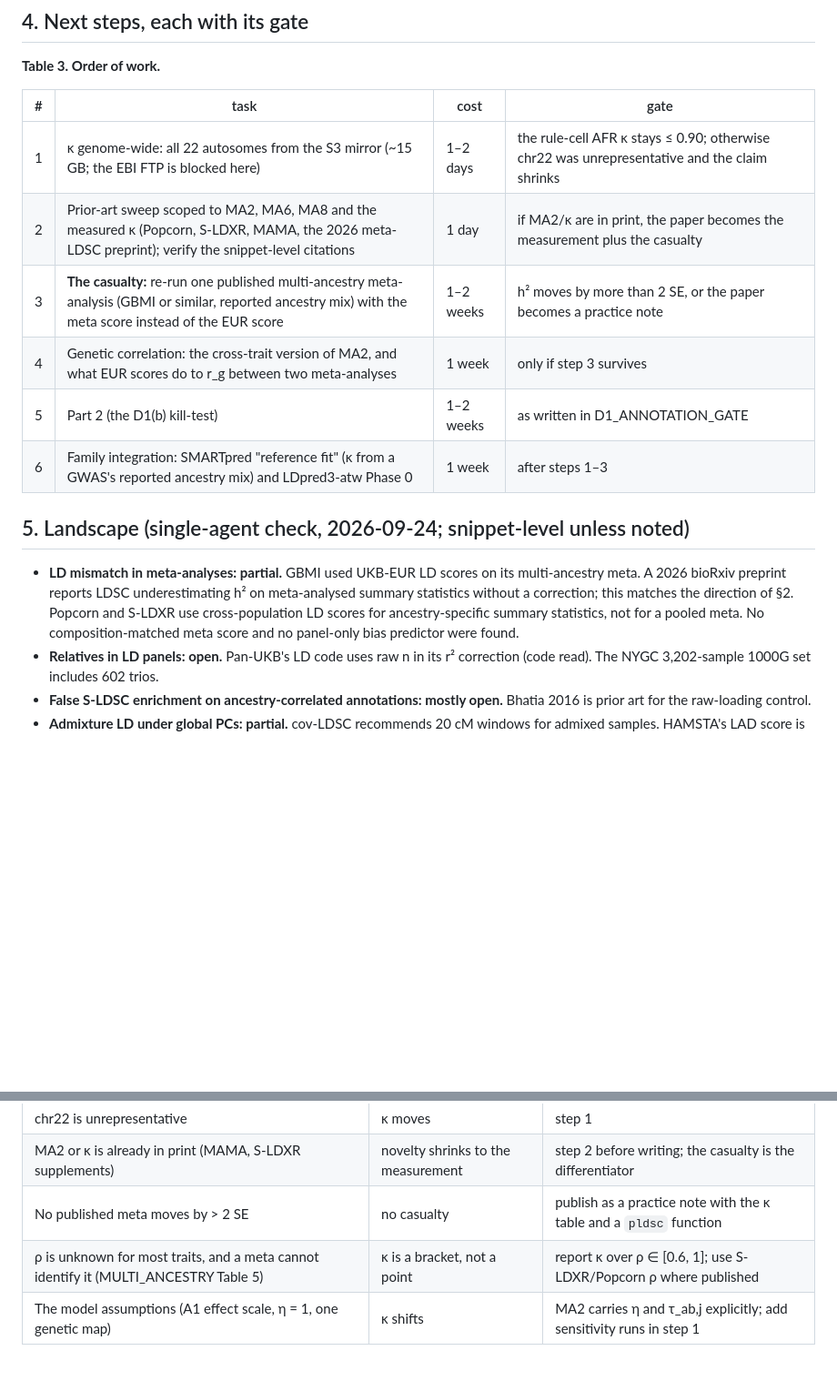
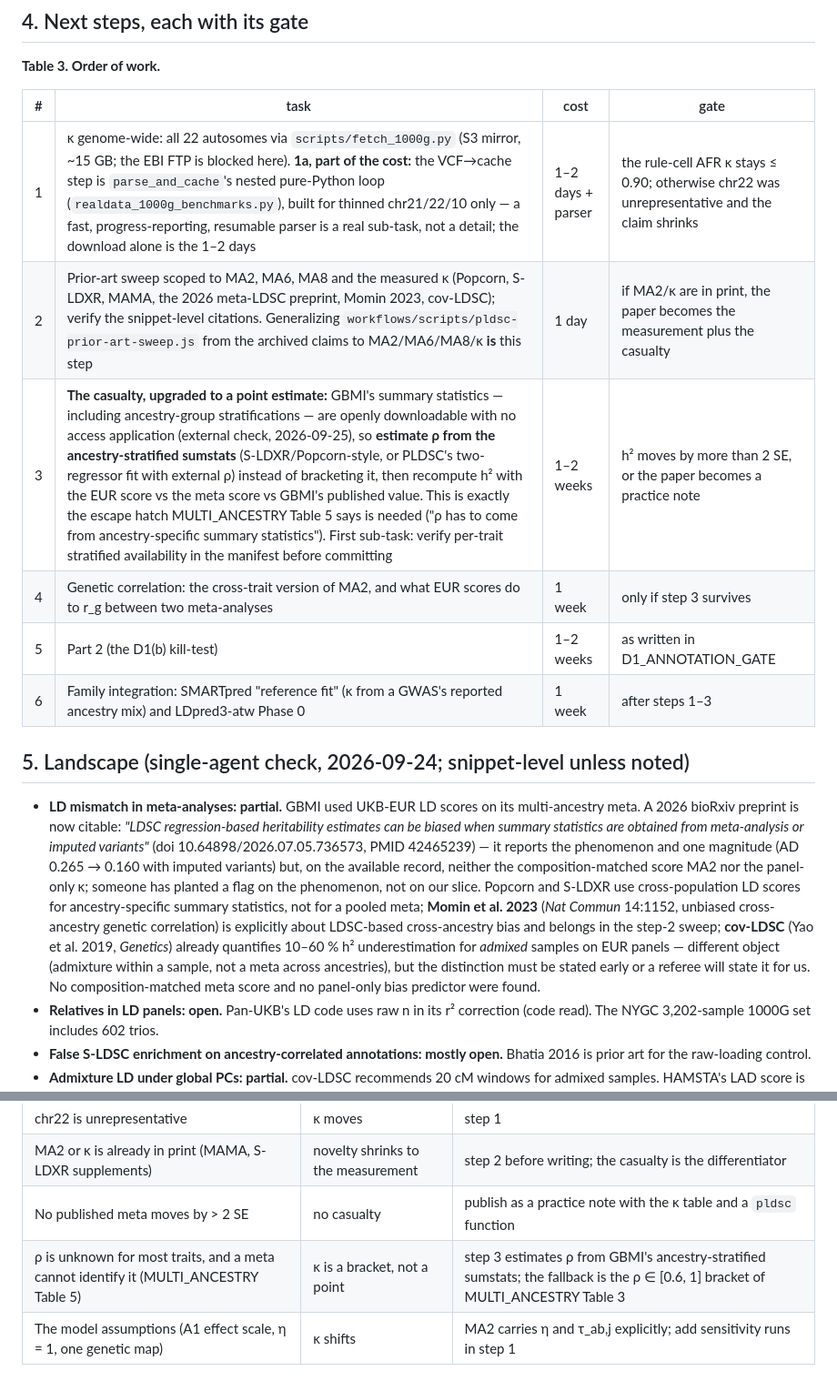
Before and after one commit to bvilhjal/PLDSC, a Markdown page: docs/STRATEGY.md, 2 parts joined by grey strips. Shown at 91% size. GitHub-like rendering; blank space fills up the shorter version.

```diff
--- a/docs/STRATEGY.md
+++ b/docs/STRATEGY.md
@@ -77,9 +77,9 @@ Two negatives from the same run:
 
 | # | task | cost | gate |
 |---|---|---|---|
-| 1 | κ genome-wide: all 22 autosomes from the S3 mirror (~15 GB; the EBI FTP is blocked here) | 1–2 days | the rule-cell AFR κ stays ≤ 0.90; otherwise chr22 was unrepresentative and the claim shrinks |
-| 2 | Prior-art sweep scoped to MA2, MA6, MA8 and the measured κ (Popcorn, S-LDXR, MAMA, the 2026 meta-LDSC preprint); verify the snippet-level citations | 1 day | if MA2/κ are in print, the paper becomes the measurement plus the casualty |
-| 3 | **The casualty:** re-run one published multi-ancestry meta-analysis (GBMI or similar, reported ancestry mix) with the meta score instead of the EUR score | 1–2 weeks | h² moves by more than 2 SE, or the paper becomes a practice note |
+| 1 | κ genome-wide: all 22 autosomes via `scripts/fetch_1000g.py` (S3 mirror, ~15 GB; the EBI FTP is blocked here). **1a, part of the cost:** the VCF→cache step is `parse_and_cache`'s nested pure-Python loop (`realdata_1000g_benchmarks.py`), built for thinned chr21/22/10 only — a fast, progress-reporting, resumable parser is a real sub-task, not a detail; the download alone is the 1–2 days | 1–2 days + parser | the rule-cell AFR κ stays ≤ 0.90; otherwise chr22 was unrepresentative and the claim shrinks |
+| 2 | Prior-art sweep scoped to MA2, MA6, MA8 and the measured κ (Popcorn, S-LDXR, MAMA, the 2026 meta-LDSC preprint, Momin 2023, cov-LDSC); verify the snippet-level citations. Generalizing `workflows/scripts/pldsc-prior-art-sweep.js` from the archived claims to MA2/MA6/MA8/κ **is** this step | 1 day | if MA2/κ are in print, the paper becomes the measurement plus the casualty |
+| 3 | **The casualty, upgraded to a point estimate:** GBMI's summary statistics — including ancestry-group stratifications — are openly downloadable with no access application (external check, 2026-09-25), so **estimate ρ from the ancestry-stratified sumstats** (S-LDXR/Popcorn-style, or PLDSC's two-regressor fit with external ρ) instead of bracketing it, then recompute h² with the EUR score vs the meta score vs GBMI's published value. This is exactly the escape hatch MULTI_ANCESTRY Table 5 says is needed ("ρ has to come from ancestry-specific summary statistics"). First sub-task: verify per-trait stratified availability in the manifest before committing | 1–2 weeks | h² moves by more than 2 SE, or the paper becomes a practice note |
 | 4 | Genetic correlation: the cross-trait version of MA2, and what EUR scores do to r_g between two meta-analyses | 1 week | only if step 3 survives |
 | 5 | Part 2 (the D1(b) kill-test) | 1–2 weeks | as written in D1_ANNOTATION_GATE |
 | 6 | Family integration: SMARTpred "reference fit" (κ from a GWAS's reported ancestry mix) and LDpred3-atw Phase 0 | 1 week | after steps 1–3 |
@@ -87,11 +87,23 @@ Two negatives from the same run:
 ## 5. Landscape (single-agent check, 2026-09-24; snippet-level unless noted)
 
 - **LD mismatch in meta-analyses: partial.** GBMI used UKB-EUR LD scores on
-  its multi-ancestry meta. A 2026 bioRxiv preprint reports LDSC underestimating
-  h² on meta-analysed summary statistics without a correction; this matches the
-  direction of §2. Popcorn and S-LDXR use cross-population LD scores for
-  ancestry-specific summary statistics, not for a pooled meta. No
-  composition-matched meta score and no panel-only bias predictor were found.
+  its multi-ancestry meta. A 2026 bioRxiv preprint is now citable:
+  *"LDSC regression-based heritability estimates can be biased when summary
+  statistics are obtained from meta-analysis or imputed variants"*
+  (doi 10.64898/2026.07.05.736573, PMID 42465239) — it reports the phenomenon
+  and one magnitude (AD 0.265 → 0.160 with imputed variants) but, on the
+  available record, neither the composition-matched score MA2 nor the
+  panel-only κ; someone has planted a flag on the phenomenon, not on our
+  slice. Popcorn and S-LDXR use cross-population LD scores for
+  ancestry-specific summary statistics, not for a pooled meta; **Momin et
+  al. 2023** (*Nat Commun* 14:1152, unbiased cross-ancestry genetic
+  correlation) is explicitly about LDSC-based cross-ancestry bias and
+  belongs in the step-2 sweep; **cov-LDSC** (Yao et al. 2019, *Genetics*)
+  already quantifies 10–60 % h² underestimation for *admixed* samples on
+  EUR panels — different object (admixture within a sample, not a meta
+  across ancestries), but the distinction must be stated early or a
+  referee will state it for us. No composition-matched meta score and no
+  panel-only bias predictor were found.
 - **Relatives in LD panels: open.** Pan-UKB's LD code uses raw n in its r²
   correction (code read). The NYGC 3,202-sample 1000G set includes 602 trios.
 - **False S-LDSC enrichment on ancestry-correlated annotations: mostly open.**
@@ -119,5 +131,5 @@ Two negatives from the same run:
 | chr22 is unrepresentative | κ moves | step 1 |
 | MA2 or κ is already in print (MAMA, S-LDXR supplements) | novelty shrinks to the measurement | step 2 before writing; the casualty is the differentiator |
 | No published meta moves by > 2 SE | no casualty | publish as a practice note with the κ table and a `pldsc` function |
-| ρ is unknown for most traits, and a meta cannot identify it (MULTI_ANCESTRY Table 5) | κ is a bracket, not a point | report κ over ρ ∈ [0.6, 1]; use S-LDXR/Popcorn ρ where published |
+| ρ is unknown for most traits, and a meta cannot identify it (MULTI_ANCESTRY Table 5) | κ is a bracket, not a point | step 3 estimates ρ from GBMI's ancestry-stratified sumstats; the fallback is the ρ ∈ [0.6, 1] bracket of MULTI_ANCESTRY Table 3 |
 | The model assumptions (A1 effect scale, η = 1, one genetic map) | κ shifts | MA2 carries η and τ_ab,j explicitly; add sensitivity runs in step 1 |
```
Also changed, not shown: docs/MULTI_ANCESTRY.md (+6 -2 lines), docs/STUDENT_PLAN.md (added, +68 -0 lines).
